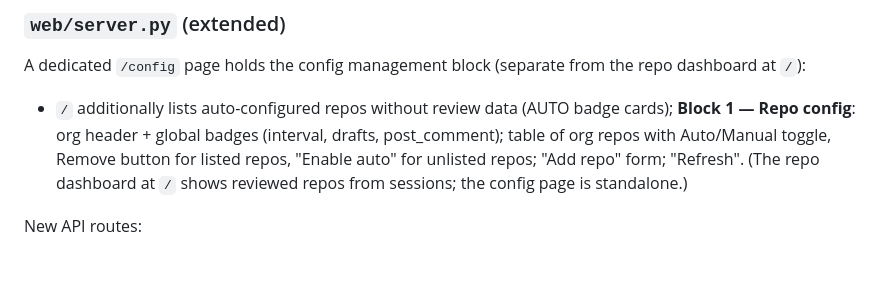
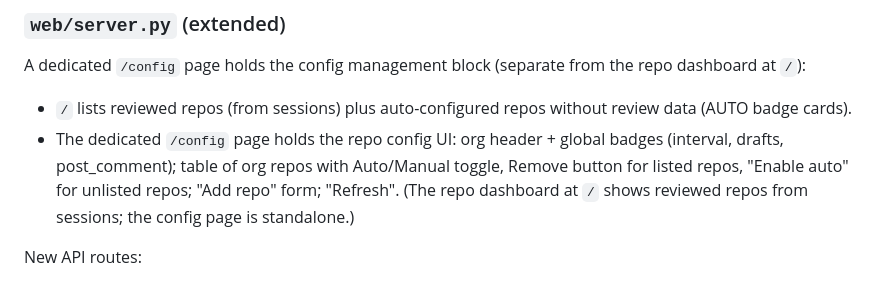
Before and after one commit to letruong272/deepseek-harness-pr-review, a Markdown page: docs/designs/2026-08-16-repo-config-design.md, the part around the change. Drawn GitHub-style.

Commit message:
docs: separate / (repo cards) from /config UI in design

```diff
--- a/docs/designs/2026-08-16-repo-config-design.md
+++ b/docs/designs/2026-08-16-repo-config-design.md
@@ -51,9 +51,12 @@ all-auto).
 
 A dedicated `/config` page holds the config management block (separate from the repo dashboard at `/`):
 
-- `/` additionally lists auto-configured repos without review data (AUTO badge cards); **Block 1 — Repo config**: org header + global badges (interval, drafts,
-  post_comment); table of org repos with Auto/Manual toggle, Remove button for
-  listed repos, "Enable auto" for unlisted repos; "Add repo" form; "Refresh".
+- `/` lists reviewed repos (from sessions) plus auto-configured repos
+  without review data (AUTO badge cards).
+- The dedicated `/config` page holds the repo config UI: org header + global
+  badges (interval, drafts, post_comment); table of org repos with Auto/Manual
+  toggle, Remove button for listed repos, "Enable auto" for unlisted repos;
+  "Add repo" form; "Refresh".
 (The repo dashboard at `/` shows reviewed repos from sessions; the config page is standalone.)
 
 New API routes:
```
